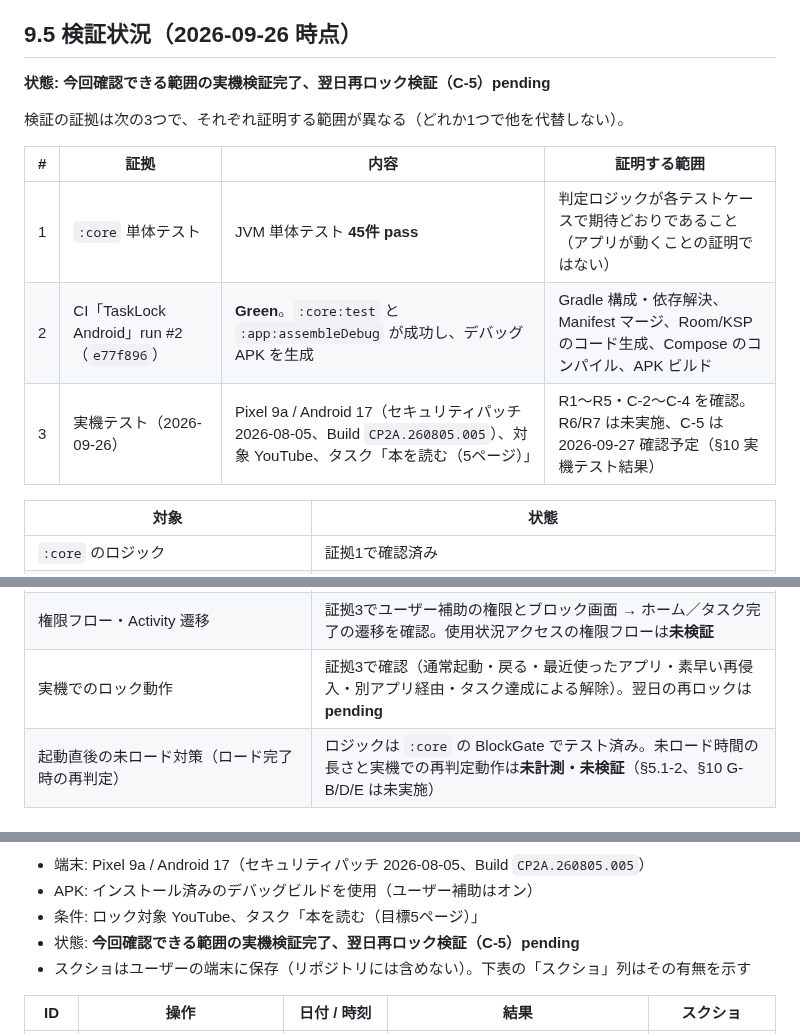
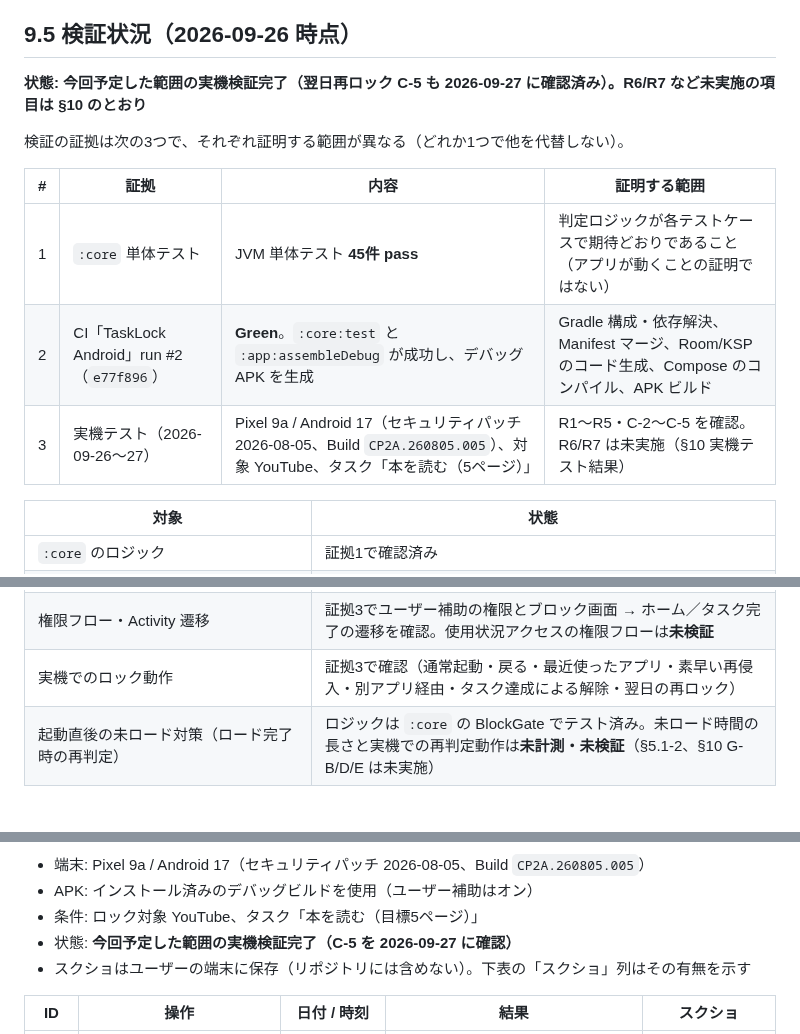
Before and after one commit to rk1010rk/fishing-marine-gis, a Markdown page: tasklock-android/docs/DESIGN.md, 3 parts joined by grey strips. Rendered like a GitHub page.

Commit message:
Record next-day re-lock (C-5) result in DESIGN.md
Docs-only change; no code, tests, CI config, or PR text touched.
C-5 confirmed on 2026-09-27 10:10-10:12 (Pixel 9a / Android 17):
opening YouTube shows the block screen and home is back to "locked"
for the new day. Replace the "C-5 pending" status in 9.5 and 10 with
the result; R6/R7 stay "not run".

Co-Authored-By: Claude Opus 5.5 <noreply@anthropic.com>
Claude-Session: https://claude.ai/code/session_01ETWimhm1GK55PQL2NLobJs

```diff
--- a/tasklock-android/docs/DESIGN.md
+++ b/tasklock-android/docs/DESIGN.md
@@ -251,7 +251,7 @@ BillingClient.newBuilder(context)
 
 ## 9.5 検証状況（2026-09-26 時点）
 
-**状態: 今回確認できる範囲の実機検証完了、翌日再ロック検証（C-5）pending**
+**状態: 今回予定した範囲の実機検証完了（翌日再ロック C-5 も 2026-09-27 に確認済み）。R6/R7 など未実施の項目は §10 のとおり**
 
 検証の証拠は次の3つで、それぞれ証明する範囲が異なる（どれか1つで他を代替しない）。
 
@@ -259,7 +259,7 @@ BillingClient.newBuilder(context)
 |---|---|---|---|
 | 1 | `:core` 単体テスト | JVM 単体テスト **45件 pass** | 判定ロジックが各テストケースで期待どおりであること（アプリが動くことの証明ではない） |
 | 2 | CI「TaskLock Android」run #2（`e77f896`） | **Green**。`:core:test` と `:app:assembleDebug` が成功し、デバッグ APK を生成 | Gradle 構成・依存解決、Manifest マージ、Room/KSP のコード生成、Compose のコンパイル、APK ビルド |
-| 3 | 実機テスト（2026-09-26） | Pixel 9a / Android 17（セキュリティパッチ 2026-08-05、Build `CP2A.260805.005`）、対象 YouTube、タスク「本を読む（5ページ）」 | R1〜R5・C-2〜C-4 を確認。R6/R7 は未実施、C-5 は 2026-09-27 確認予定（§10 実機テスト結果） |
+| 3 | 実機テスト（2026-09-26〜27） | Pixel 9a / Android 17（セキュリティパッチ 2026-08-05、Build `CP2A.260805.005`）、対象 YouTube、タスク「本を読む（5ページ）」 | R1〜R5・C-2〜C-5 を確認。R6/R7 は未実施（§10 実機テスト結果） |
 
 | 対象 | 状態 |
 |---|---|
@@ -271,7 +271,7 @@ BillingClient.newBuilder(context)
 | Compose | 証拠2でコンパイル成功。証拠3でホーム・ロック対象・タスク完了・ブロック画面の表示を確認 |
 | UsageStatsManager | 計算ロジックはテスト済み／端末のイベント取得・メーカー差は**未検証**（§10 E は未実施） |
 | 権限フロー・Activity 遷移 | 証拠3でユーザー補助の権限とブロック画面 → ホーム／タスク完了の遷移を確認。使用状況アクセスの権限フローは**未検証** |
-| 実機でのロック動作 | 証拠3で確認（通常起動・戻る・最近使ったアプリ・素早い再侵入・別アプリ経由・タスク達成による解除）。翌日の再ロックは **pending** |
+| 実機でのロック動作 | 証拠3で確認（通常起動・戻る・最近使ったアプリ・素早い再侵入・別アプリ経由・タスク達成による解除・翌日の再ロック） |
 | 起動直後の未ロード対策（ロード完了時の再判定） | ロジックは `:core` の BlockGate でテスト済み。未ロード時間の長さと実機での再判定動作は**未計測・未検証**（§5.1-2、§10 G-B/D/E は未実施） |
 
 ## 9.6 未確定事項・次の段階の候補
@@ -407,7 +407,7 @@ Pixel / Galaxy / Xiaomi 系で、B-2 の表示遅延とバックグラウンド
 - 端末: Pixel 9a / Android 17（セキュリティパッチ 2026-08-05、Build `CP2A.260805.005`）
 - APK: インストール済みのデバッグビルドを使用（ユーザー補助はオン）
 - 条件: ロック対象 YouTube、タスク「本を読む（目標5ページ）」
-- 状態: **今回確認できる範囲の実機検証完了、翌日再ロック検証（C-5）pending**
+- 状態: **今回予定した範囲の実機検証完了（C-5 を 2026-09-27 に確認）**
 - スクショはユーザーの端末に保存（リポジトリには含めない）。下表の「スクショ」列はその有無を示す
 
 | ID | 操作 | 日付 / 時刻 | 結果 | スクショ |
```
Also changed, not shown: other parts of tasklock-android/docs/DESIGN.md (+2 -2 lines).
